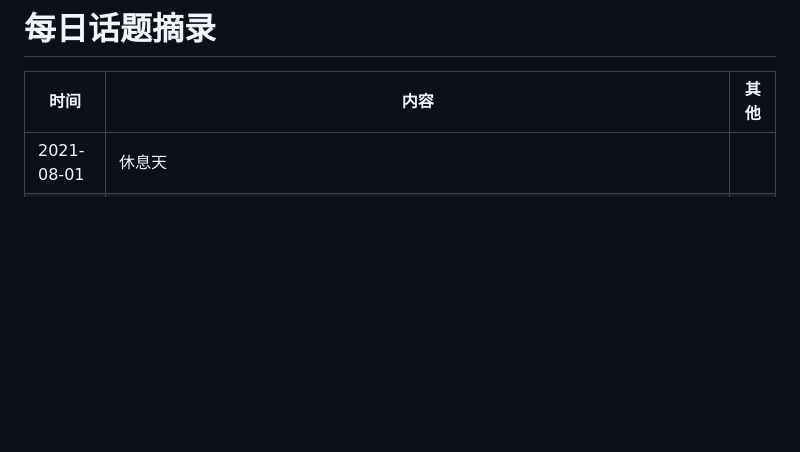
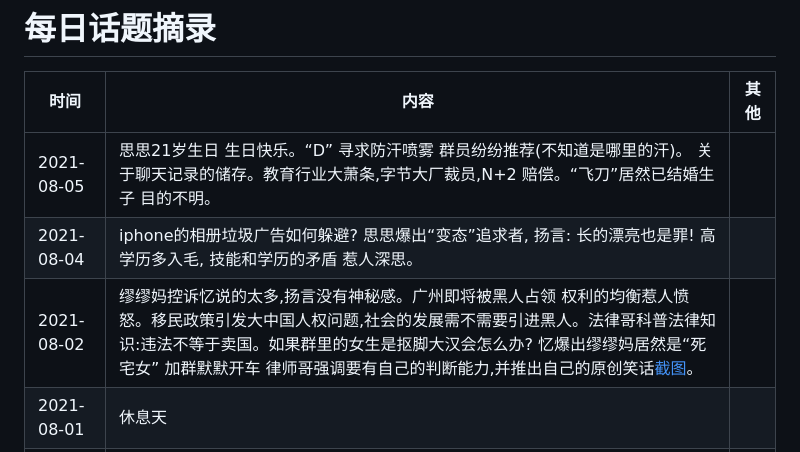
Before and after one commit to WishMelz/GrounpRecords, a Markdown page: README.md, the part around the change. Drawn GitHub-style; blank space fills up the shorter version.

```diff
--- a/README.md
+++ b/README.md
@@ -1,6 +1,9 @@
 # 每日话题摘录
 | 时间       | 内容                                                         | 其他 |
 | ---------- | ------------------------------------------------------------ | ---- |
+| 2021-08-05 | 思思21岁生日 生日快乐。“D” 寻求防汗喷雾 群员纷纷推荐(不知道是哪里的汗)。 关于聊天记录的储存。教育行业大萧条,字节大厂裁员,N+2 赔偿。“飞刀”居然已结婚生子 目的不明。 ||
+| 2021-08-04 | iphone的相册垃圾广告如何躲避? 思思爆出“变态”追求者, 扬言: 长的漂亮也是罪! 高学历多入毛, 技能和学历的矛盾 惹人深思。 ||
+| 2021-08-02 | 缪缪妈控诉忆说的太多,扬言没有神秘感。广州即将被黑人占领 权利的均衡惹人愤怒。移民政策引发大中国人权问题,社会的发展需不需要引进黑人。法律哥科普法律知识:违法不等于卖国。如果群里的女生是抠脚大汉会怎么办? 忆爆出缪缪妈居然是“死宅女” 加群默默开车 律师哥强调要有自己的判断能力,并推出自己的原创笑话[截图](./image/202108/IMG_3172.JPG)。 ||
 | 2021-08-01 | 休息天 ||
 | 2021-07-31 | 休息天 ||
 | 2021-07-30 | 忆讲述自己答辩装逼成功。宁波黑人外教事件未有下文, 四等汉事件持续升温(直接一点,尼哥滚出中国)。广州21号线地铁被淹 自然灾害越发严重! 缪缪妈放出跳舞视频[视频](./image/202108/51848.MP4).  [地铁1](./image/202108/IMG_3143.JPG) [地铁2](./image/202108/IMG_3142.JPG) [地铁视频1](./image/202108/51616.MP4)  [地铁视频2](./image/202108/51637.MP4) [地铁真相](./image/202108/IMG_3145.JPG)| |
```
Also changed, not shown: image/202108/IMG_3172.JPG (added).
